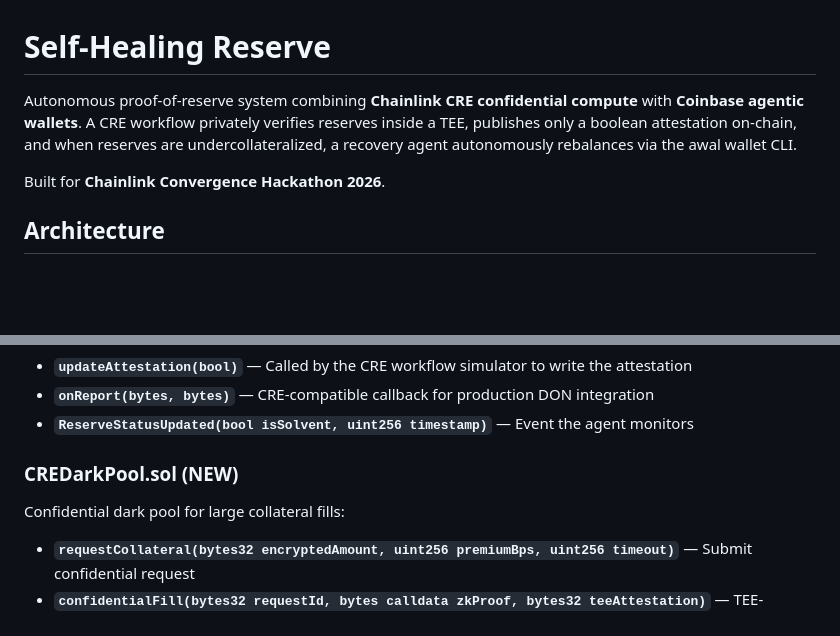
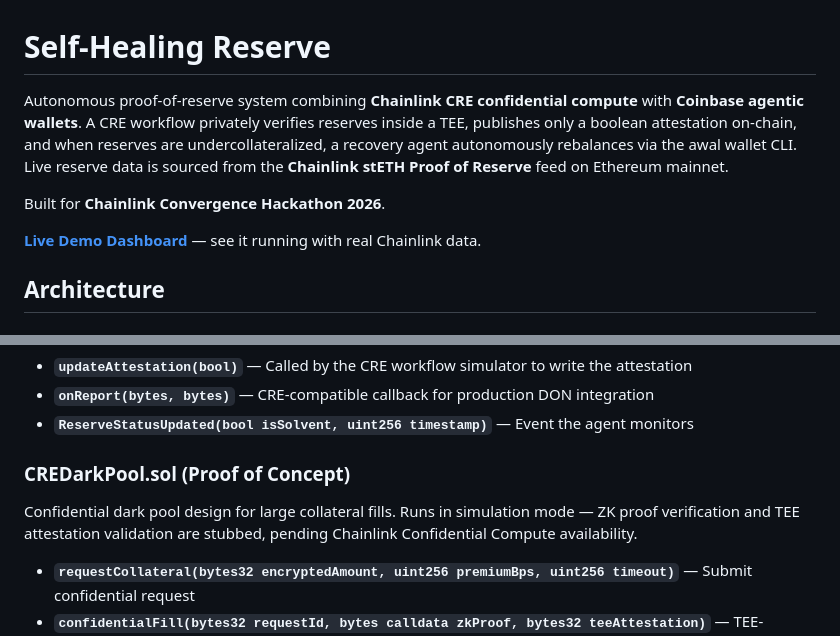
Before and after one commit to ct1212/self-healing-reserve, a Markdown page: README.md, 2 parts joined by grey strips. GitHub-like rendering; blank space fills up the shorter version.

```diff
--- a/README.md
+++ b/README.md
@@ -1,8 +1,10 @@
 # Self-Healing Reserve
 
-Autonomous proof-of-reserve system combining **Chainlink CRE confidential compute** with **Coinbase agentic wallets**. A CRE workflow privately verifies reserves inside a TEE, publishes only a boolean attestation on-chain, and when reserves are undercollateralized, a recovery agent autonomously rebalances via the awal wallet CLI.
+Autonomous proof-of-reserve system combining **Chainlink CRE confidential compute** with **Coinbase agentic wallets**. A CRE workflow privately verifies reserves inside a TEE, publishes only a boolean attestation on-chain, and when reserves are undercollateralized, a recovery agent autonomously rebalances via the awal wallet CLI. Live reserve data is sourced from the **Chainlink stETH Proof of Reserve** feed on Ethereum mainnet.
 
 Built for **Chainlink Convergence Hackathon 2026**.
+
+**[Live Demo Dashboard](http://76.13.177.213/cre/)** — see it running with real Chainlink data.
 
 ## Architecture
 
@@ -210,8 +225,8 @@ Main attestation contract:
 - **`onReport(bytes, bytes)`** — CRE-compatible callback for production DON integration
 - **`ReserveStatusUpdated(bool isSolvent, uint256 timestamp)`** — Event the agent monitors
 
-### CREDarkPool.sol (NEW)
-Confidential dark pool for large collateral fills:
+### CREDarkPool.sol (Proof of Concept)
+Confidential dark pool design for large collateral fills. Runs in simulation mode — ZK proof verification and TEE attestation validation are stubbed, pending Chainlink Confidential Compute availability.
 - **`requestCollateral(bytes32 encryptedAmount, uint256 premiumBps, uint256 timeout)`** — Submit confidential request
 - **`confidentialFill(bytes32 requestId, bytes calldata zkProof, bytes32 teeAttestation)`** — TEE-verified fill
 - **Private matching** — Orders matched inside TEE, only boolean status revealed
```
Also changed, not shown: other parts of README.md (+36 -20 lines).
